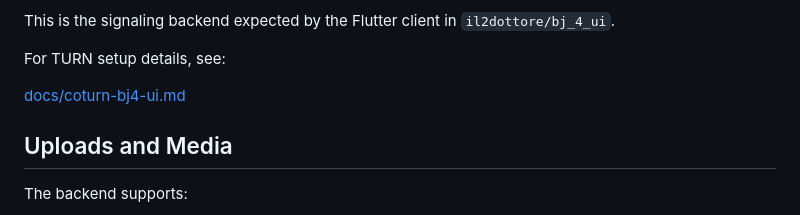
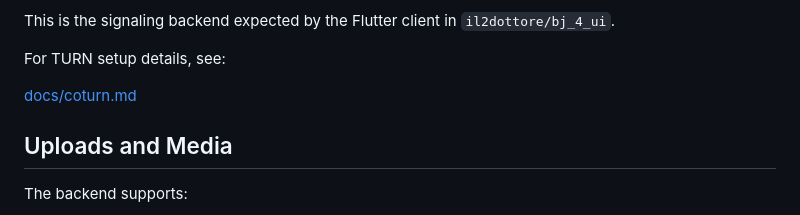
Before and after one commit to il2dottore/fastchat-backend, a Markdown page: README.md, the part around the change. Drawn GitHub-style.

```diff
--- a/README.md
+++ b/README.md
@@ -273,7 +273,7 @@ This is the signaling backend expected by the Flutter client in `il2dottore/bj_4
 
 For TURN setup details, see:
 
-[docs/coturn-bj4-ui.md](docs/coturn-bj4-ui.md)
+[docs/coturn.md](docs/coturn.md)
 
 ## Uploads and Media
 
```
